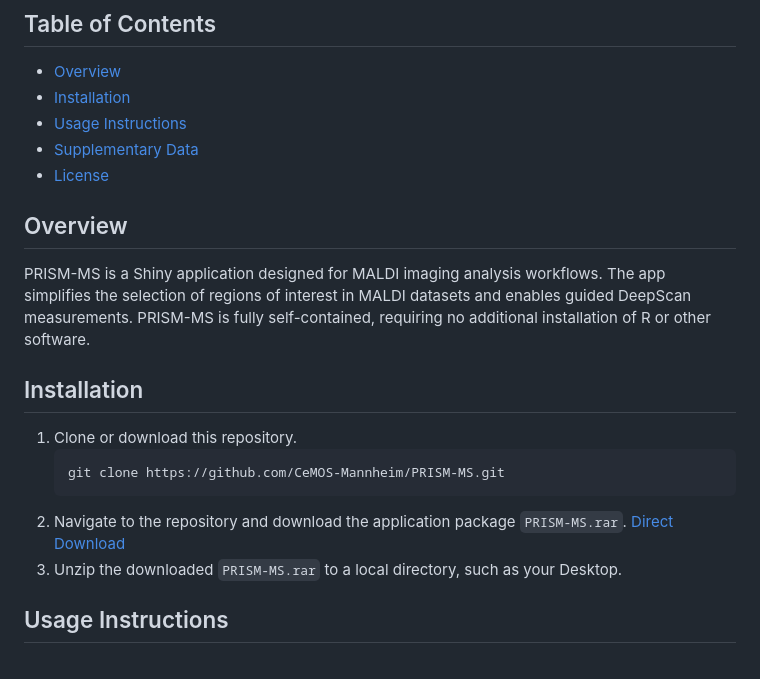
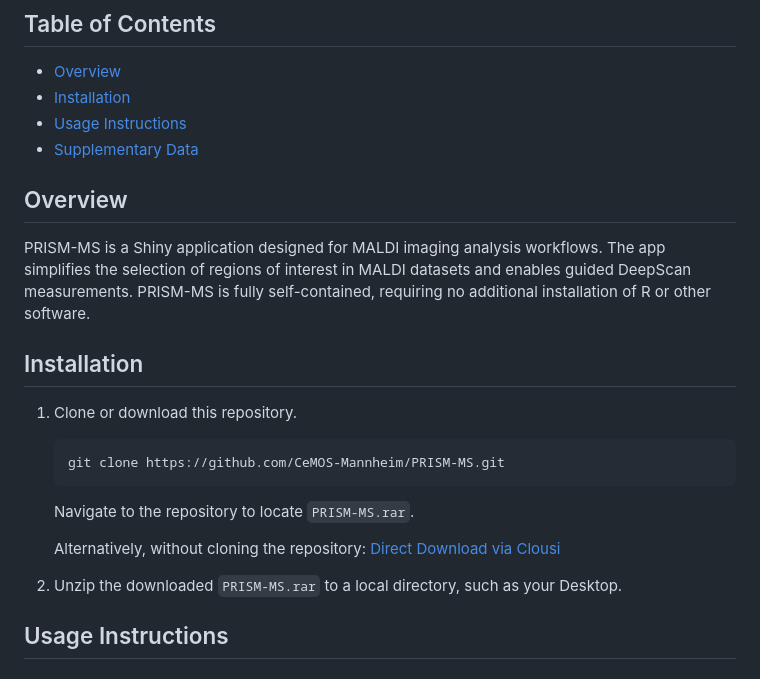
Before and after one commit to CeMOS-Mannheim/PRISM-MS, a Markdown page: README.md, the part around the change. GitHub-like rendering.

Commit message:
Update README.md
changed upload link

````diff
--- a/README.md
+++ b/README.md
@@ -10,7 +10,6 @@ This repository hosts the PRISM-MS application and related resources for the stu
 - [Installation](#installation)
 - [Usage Instructions](#usage-instructions)
 - [Supplementary Data](#supplementary-data)
-- [License](#license)
 
 ## Overview
 PRISM-MS is a Shiny application designed for MALDI imaging analysis workflows. The app simplifies the selection of regions of interest in MALDI datasets and enables guided DeepScan measurements. PRISM-MS is fully self-contained, requiring no additional installation of R or other software.
@@ -20,9 +19,13 @@ PRISM-MS is a Shiny application designed for MALDI imaging analysis workflows. T
    ```bash
    git clone https://github.com/CeMOS-Mannheim/PRISM-MS.git
    ```
-2. Navigate to the repository and download the application package `PRISM-MS.rar`.
-   [Direct Download](https://github.com/CeMOS-Mannheim/PRISM-MS/blob/main/PRISM-MS.rar)
-3. Unzip the downloaded `PRISM-MS.rar` to a local directory, such as your Desktop.
+   Navigate to the repository to locate `PRISM-MS.rar`.
+
+   Alternatively, without cloning the repository:
+   [Direct Download via Clousi](https://clousi.hs-mannheim.de/index.php/s/6mmEmQmwsS6mf3R)
+
+
+2.  Unzip the downloaded `PRISM-MS.rar` to a local directory, such as your Desktop.
 
 ## Usage Instructions
 
````
